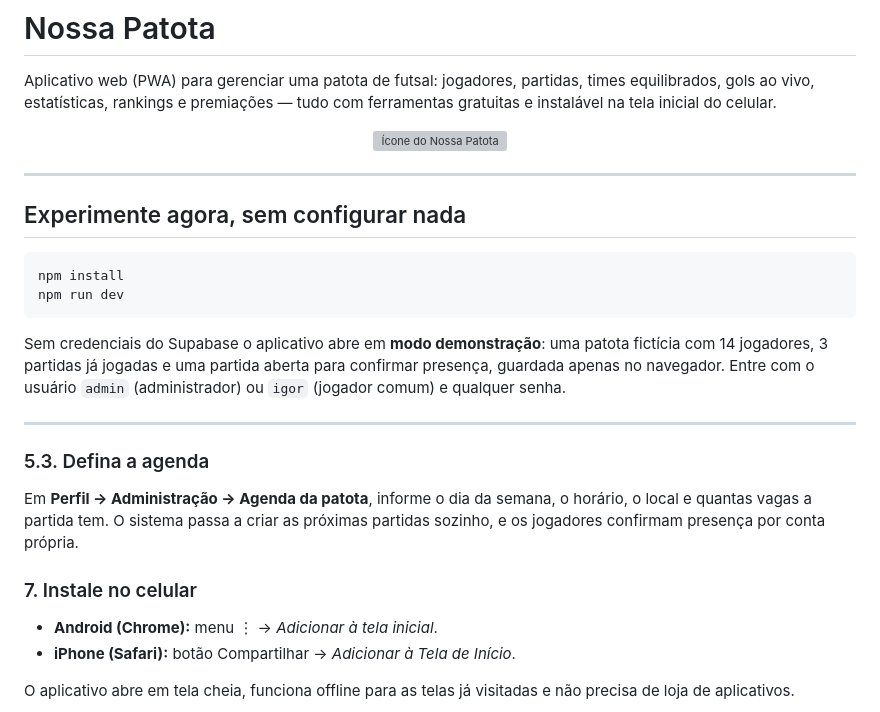
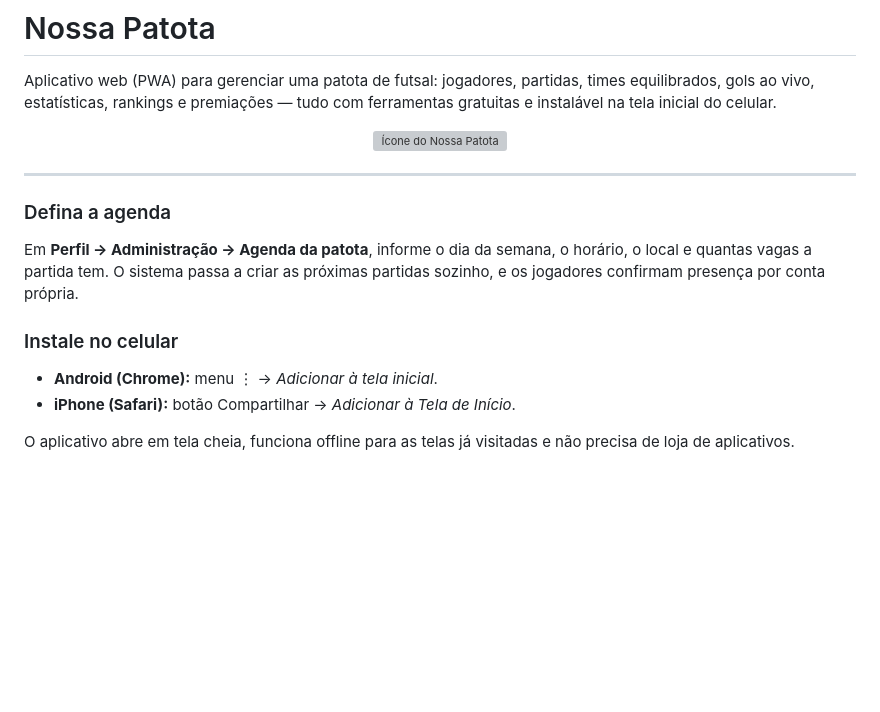
Before and after one commit to JGOLIANI/nossa-patota, a Markdown page: README.md, the part around the change. Drawn GitHub-style; blank space fills up the shorter version; grey boxes are pictures that could not be loaded.

````diff
--- a/README.md
+++ b/README.md
@@ -9,29 +9,13 @@ com ferramentas gratuitas e instalável na tela inicial do celular.
 </p>
 
 ---
-
-## Experimente agora, sem configurar nada
-
-```bash
-npm install
-npm run dev
-```
-
-Sem credenciais do Supabase o aplicativo abre em **modo demonstração**: uma
-patota fictícia com 14 jogadores, 3 partidas já jogadas e uma partida aberta para
-confirmar presença, guardada apenas no navegador. Entre com o usuário `admin`
-(administrador) ou `igor` (jogador comum) e qualquer senha.
-
----
-
-
-### 5.3. Defina a agenda
+### Defina a agenda
 
 Em **Perfil → Administração → Agenda da patota**, informe o dia da semana, o
 horário, o local e quantas vagas a partida tem. O sistema passa a criar as
 próximas partidas sozinho, e os jogadores confirmam presença por conta própria.
 
-### 7. Instale no celular
+### Instale no celular
 
 - **Android (Chrome):** menu ⋮ → *Adicionar à tela inicial*.
 - **iPhone (Safari):** botão Compartilhar → *Adicionar à Tela de Início*.
````
